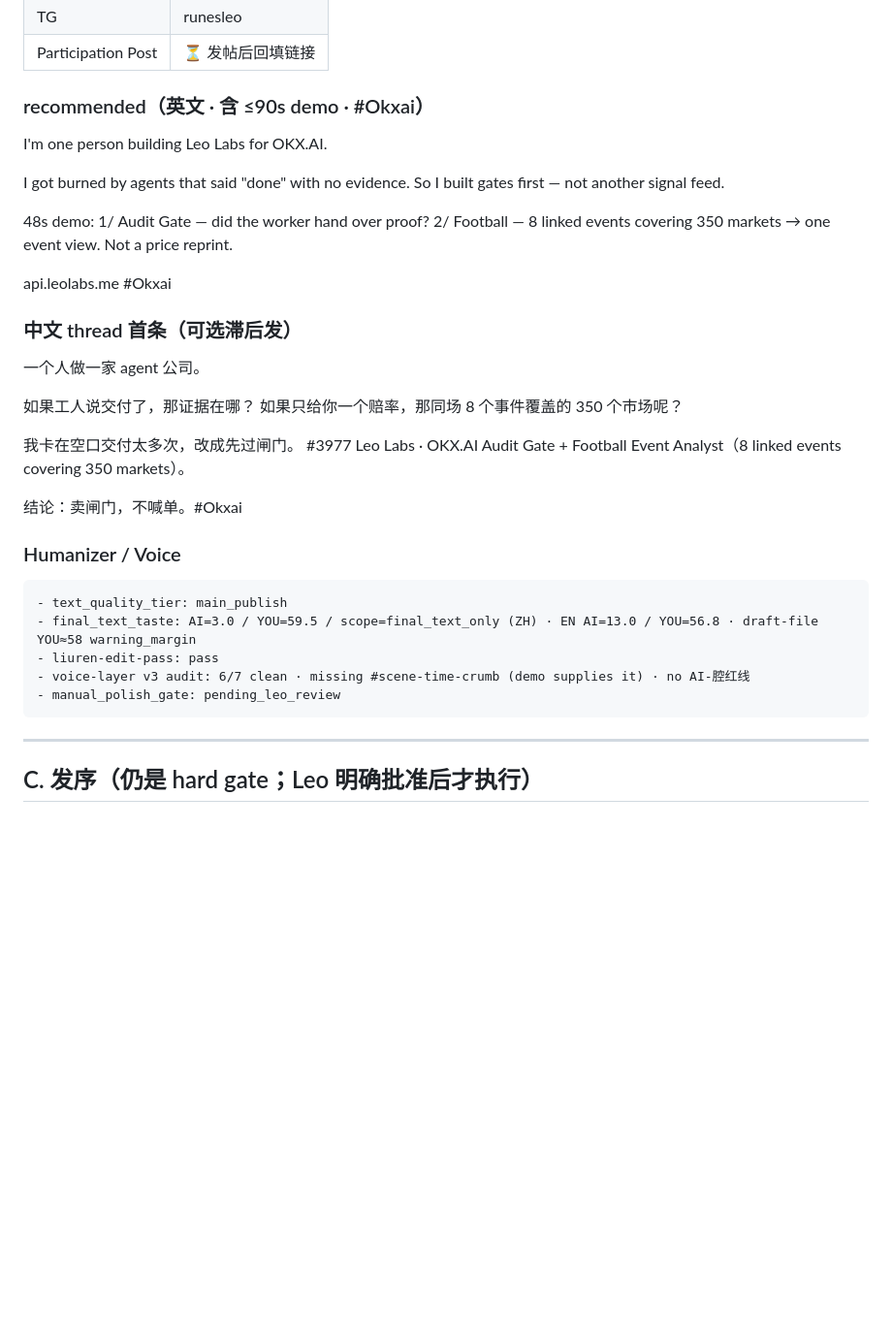
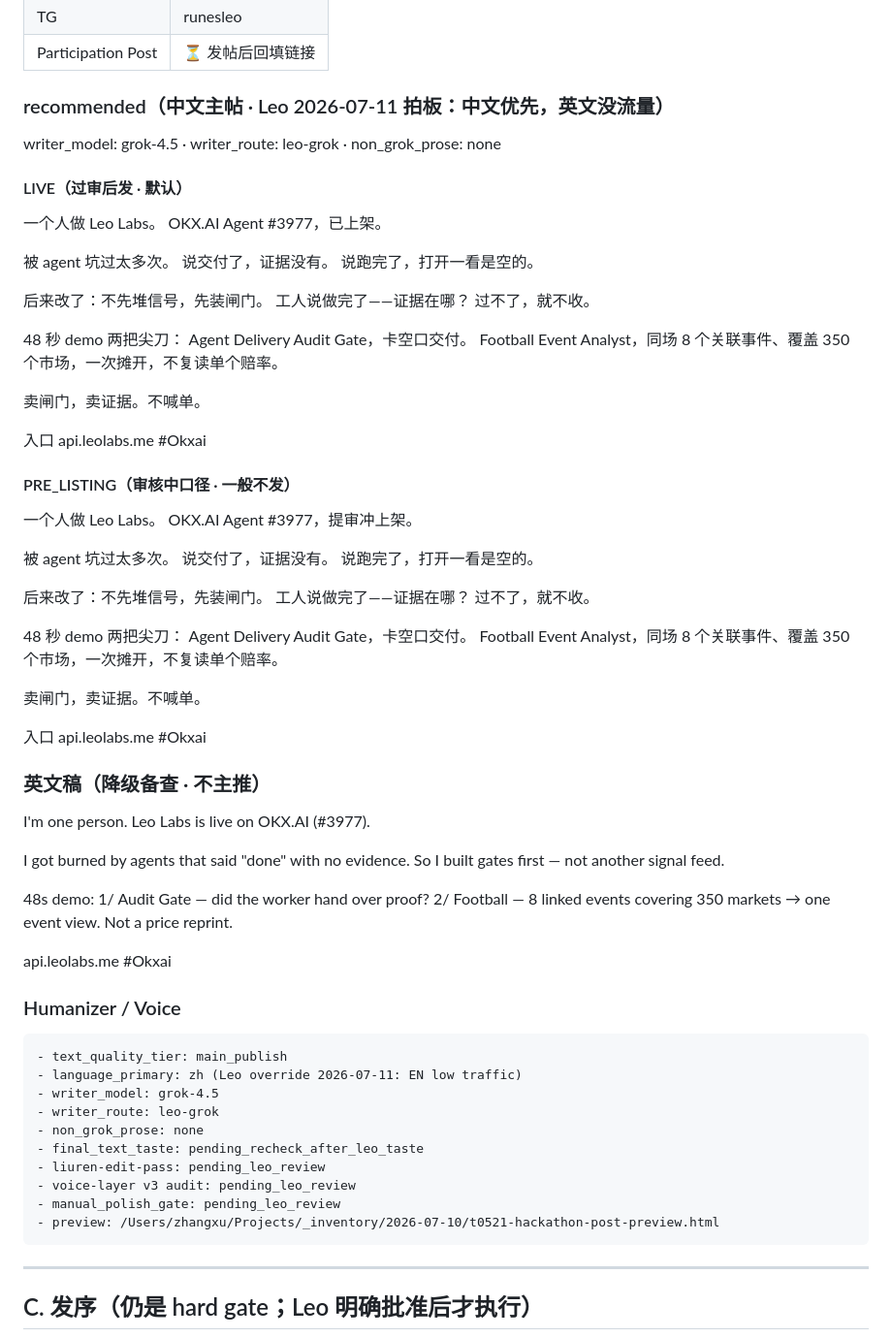
Before and after one commit to runesleo/agent-acceptance-gate, a Markdown page: research/2026-07-07-v18-quote-and-hackathon-post-draft.md, the part around the change. Shown at 97% size. Drawn GitHub-style; blank space fills up the shorter version.

Commit message:
docs(T0521): Chinese-primary hackathon post (Leo traffic override)
Grok 4.5 rewrite; EN demoted. Preview HTML outside this repo.

````diff
--- a/research/2026-07-07-v18-quote-and-hackathon-post-draft.md
+++ b/research/2026-07-07-v18-quote-and-hackathon-post-draft.md
@@ -118,9 +118,57 @@ api.leolabs.me
 | TG | runesleo |
 | Participation Post | ⏳ 发帖后回填链接 |
 
-### recommended（英文 · 含 ≤90s demo · #Okxai）
+### recommended（中文主帖 · Leo 2026-07-11 拍板：中文优先，英文没流量）
 
-I'm one person building Leo Labs for OKX.AI.
+writer_model: grok-4.5 · writer_route: leo-grok · non_grok_prose: none
+
+#### LIVE（过审后发 · 默认）
+
+一个人做 Leo Labs。
+OKX.AI Agent #3977，已上架。
+
+被 agent 坑过太多次。
+说交付了，证据没有。
+说跑完了，打开一看是空的。
+
+后来改了：不先堆信号，先装闸门。
+工人说做完了——证据在哪？
+过不了，就不收。
+
+48 秒 demo 两把尖刀：
+Agent Delivery Audit Gate，卡空口交付。
+Football Event Analyst，同场 8 个关联事件、覆盖 350 个市场，一次摊开，不复读单个赔率。
+
+卖闸门，卖证据。不喊单。
+
+入口 api.leolabs.me
+#Okxai
+
+#### PRE_LISTING（审核中口径 · 一般不发）
+
+一个人做 Leo Labs。
+OKX.AI Agent #3977，提审冲上架。
+
+被 agent 坑过太多次。
+说交付了，证据没有。
+说跑完了，打开一看是空的。
+
+后来改了：不先堆信号，先装闸门。
+工人说做完了——证据在哪？
+过不了，就不收。
+
+48 秒 demo 两把尖刀：
+Agent Delivery Audit Gate，卡空口交付。
+Football Event Analyst，同场 8 个关联事件、覆盖 350 个市场，一次摊开，不复读单个赔率。
+
+卖闸门，卖证据。不喊单。
+
+入口 api.leolabs.me
+#Okxai
+
+### 英文稿（降级备查 · 不主推）
+
+I'm one person. Leo Labs is live on OKX.AI (#3977).
 
 I got burned by agents that said "done" with no evidence.
 So I built gates first — not another signal feed.
@@ -131,27 +179,19 @@ So I built gates first — not another signal feed.
 
 api.leolabs.me #Okxai
 
-### 中文 thread 首条（可选滞后发）
-
-一个人做一家 agent 公司。
-
-如果工人说交付了，那证据在哪？
-如果只给你一个赔率，那同场 8 个事件覆盖的 350 个市场呢？
-
-我卡在空口交付太多次，改成先过闸门。
-#3977 Leo Labs · OKX.AI
-Audit Gate + Football Event Analyst（8 linked events covering 350 markets）。
-
-结论：卖闸门，不喊单。#Okxai
-
 ### Humanizer / Voice
 
 ```text
 - text_quality_tier: main_publish
-- final_text_taste: AI=3.0 / YOU=59.5 / scope=final_text_only (ZH) · EN AI=13.0 / YOU=56.8 · draft-file YOU≈58 warning_margin
-- liuren-edit-pass: pass
-- voice-layer v3 audit: 6/7 clean · missing #scene-time-crumb (demo supplies it) · no AI-腔红线
+- language_primary: zh (Leo override 2026-07-11: EN low traffic)
+- writer_model: grok-4.5
+- writer_route: leo-grok
+- non_grok_prose: none
+- final_text_taste: pending_recheck_after_leo_taste
+- liuren-edit-pass: pending_leo_review
+- voice-layer v3 audit: pending_leo_review
 - manual_polish_gate: pending_leo_review
+- preview: /Users/zhangxu/Projects/_inventory/2026-07-10/t0521-hackathon-post-preview.html
 ```
 
 ---
````
